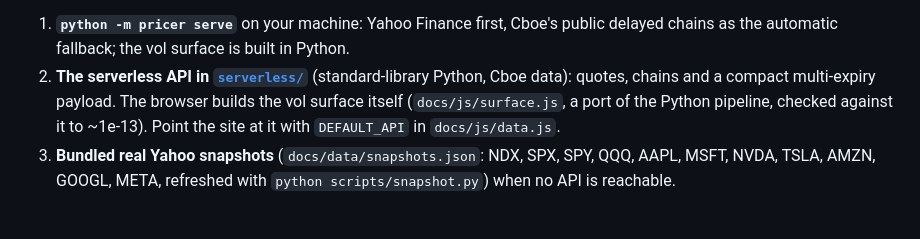
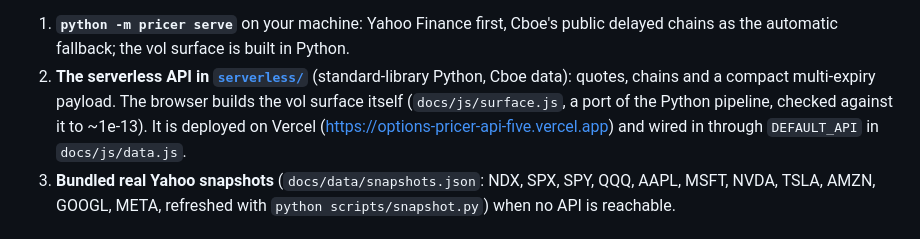
Before and after one commit to Ferrsir/options-pricer, a Markdown page: README.md, the part around the change. Drawn GitHub-style.

Commit message:
Docs: record the Vercel deployment, live verification and handoff entry
Co-Authored-By: Claude Sonnet 5 <noreply@anthropic.com>

```diff
--- a/README.md
+++ b/README.md
@@ -87,7 +87,7 @@ python -m pricer serve          # http://localhost:8000
 **Ticker data: any optionable US ticker.** Neither Yahoo Finance nor Cboe can be called from a web page (no CORS), so the site talks to a small API and degrades gracefully:
 
 1. **`python -m pricer serve`** on your machine: Yahoo Finance first, Cboe's public delayed chains as the automatic fallback; the vol surface is built in Python.
-2. **The serverless API in [`serverless/`](serverless/)** (standard-library Python, Cboe data): quotes, chains and a compact multi-expiry payload. The browser builds the vol surface itself (`docs/js/surface.js`, a port of the Python pipeline, checked against it to ~1e-13). Point the site at it with `DEFAULT_API` in `docs/js/data.js`.
+2. **The serverless API in [`serverless/`](serverless/)** (standard-library Python, Cboe data): quotes, chains and a compact multi-expiry payload. The browser builds the vol surface itself (`docs/js/surface.js`, a port of the Python pipeline, checked against it to ~1e-13). It is deployed on Vercel (https://options-pricer-api-five.vercel.app) and wired in through `DEFAULT_API` in `docs/js/data.js`.
 3. **Bundled real Yahoo snapshots** (`docs/data/snapshots.json`: NDX, SPX, SPY, QQQ, AAPL, MSFT, NVDA, TSLA, AMZN, GOOGL, META, refreshed with `python scripts/snapshot.py`) when no API is reachable.
 
 ## Repo layout
```
Also changed, not shown: AGENTS.md (+8 -2 lines).
